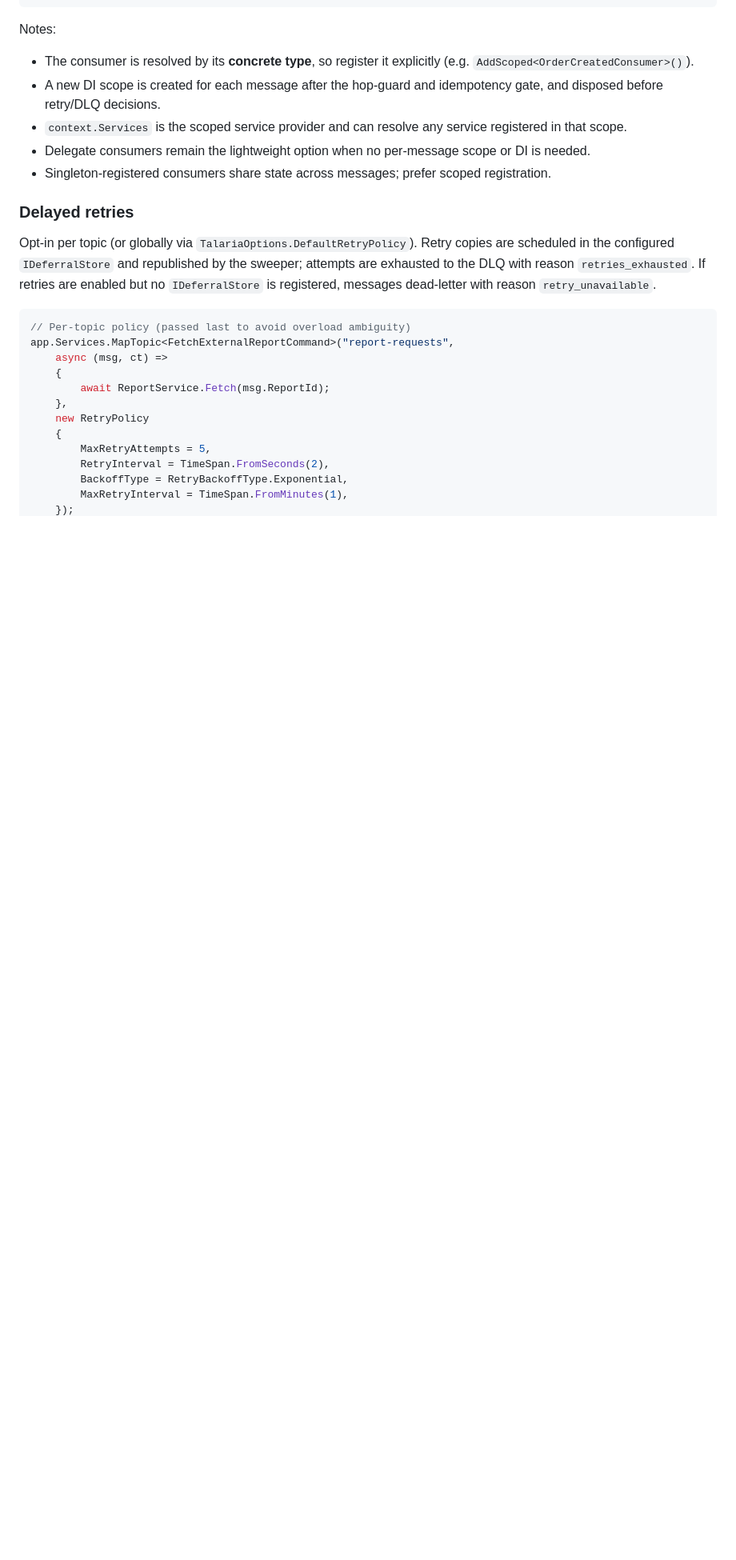
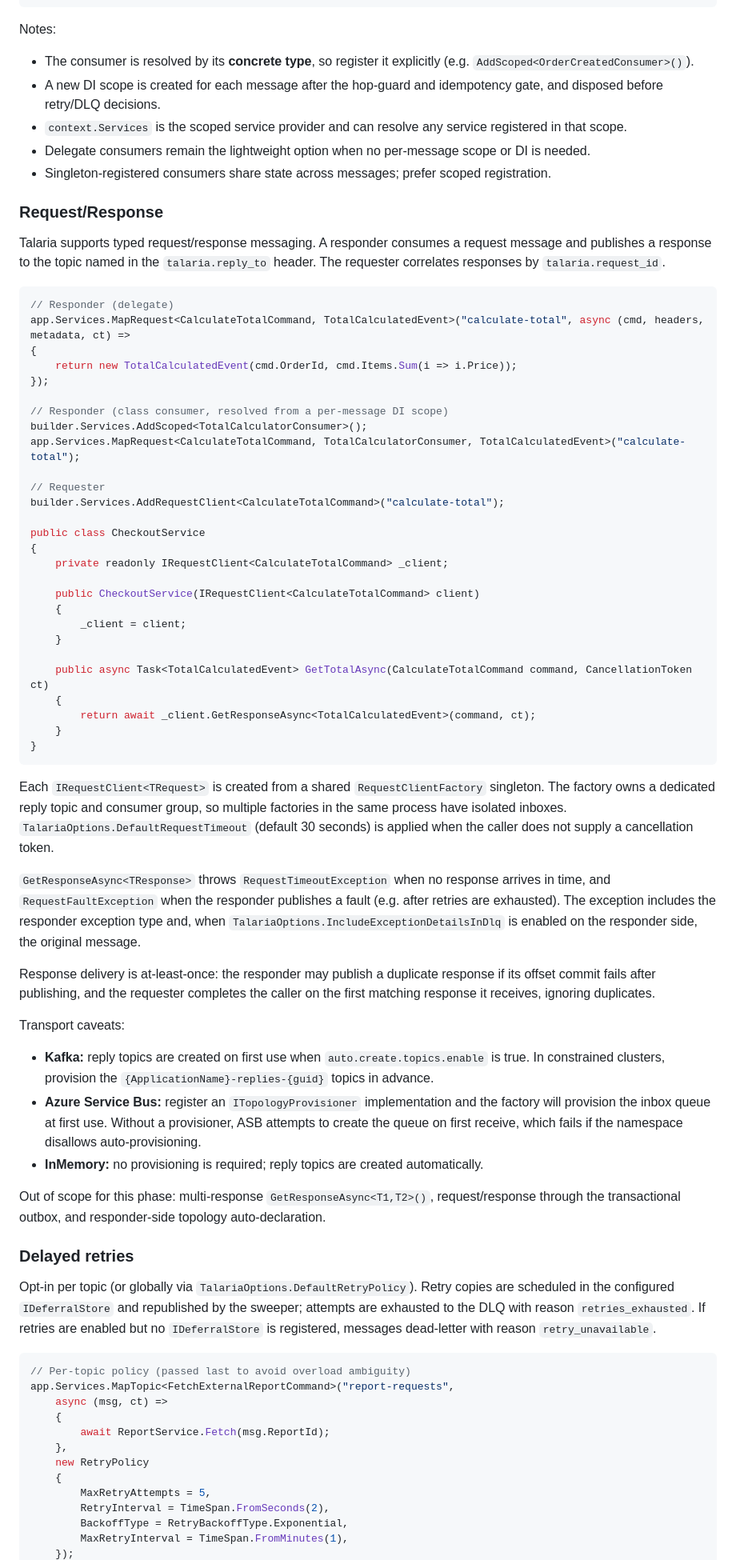
Before and after one commit to Xyrces/Talaria, a Markdown page: README.md, the part around the change. Shown at 80% size. GitHub-like rendering; blank space fills up the shorter version.

Commit message:
docs(request-response): document request/response API and changelog entry

````diff
--- a/README.md
+++ b/README.md
@@ -190,6 +190,54 @@ Notes:
 - Delegate consumers remain the lightweight option when no per-message scope or DI is needed.
 - Singleton-registered consumers share state across messages; prefer scoped registration.
 
+### Request/Response
+
+Talaria supports typed request/response messaging. A responder consumes a request message and publishes a response to the topic named in the `talaria.reply_to` header. The requester correlates responses by `talaria.request_id`.
+
+```csharp
+// Responder (delegate)
+app.Services.MapRequest<CalculateTotalCommand, TotalCalculatedEvent>("calculate-total", async (cmd, headers, metadata, ct) =>
+{
+    return new TotalCalculatedEvent(cmd.OrderId, cmd.Items.Sum(i => i.Price));
+});
+
+// Responder (class consumer, resolved from a per-message DI scope)
+builder.Services.AddScoped<TotalCalculatorConsumer>();
+app.Services.MapRequest<CalculateTotalCommand, TotalCalculatorConsumer, TotalCalculatedEvent>("calculate-total");
+
+// Requester
+builder.Services.AddRequestClient<CalculateTotalCommand>("calculate-total");
+
+public class CheckoutService
+{
+    private readonly IRequestClient<CalculateTotalCommand> _client;
+
+    public CheckoutService(IRequestClient<CalculateTotalCommand> client)
+    {
+        _client = client;
+    }
+
+    public async Task<TotalCalculatedEvent> GetTotalAsync(CalculateTotalCommand command, CancellationToken ct)
+    {
+        return await _client.GetResponseAsync<TotalCalculatedEvent>(command, ct);
+    }
+}
+```
+
+Each `IRequestClient<TRequest>` is created from a shared `RequestClientFactory` singleton. The factory owns a dedicated reply topic and consumer group, so multiple factories in the same process have isolated inboxes. `TalariaOptions.DefaultRequestTimeout` (default 30 seconds) is applied when the caller does not supply a cancellation token.
+
+`GetResponseAsync<TResponse>` throws `RequestTimeoutException` when no response arrives in time, and `RequestFaultException` when the responder publishes a fault (e.g. after retries are exhausted). The exception includes the responder exception type and, when `TalariaOptions.IncludeExceptionDetailsInDlq` is enabled on the responder side, the original message.
+
+Response delivery is at-least-once: the responder may publish a duplicate response if its offset commit fails after publishing, and the requester completes the caller on the first matching response it receives, ignoring duplicates.
+
+Transport caveats:
+
+- **Kafka:** reply topics are created on first use when `auto.create.topics.enable` is true. In constrained clusters, provision the `{ApplicationName}-replies-{guid}` topics in advance.
+- **Azure Service Bus:** register an `ITopologyProvisioner` implementation and the factory will provision the inbox queue at first use. Without a provisioner, ASB attempts to create the queue on first receive, which fails if the namespace disallows auto-provisioning.
+- **InMemory:** no provisioning is required; reply topics are created automatically.
+
+Out of scope for this phase: multi-response `GetResponseAsync<T1,T2>()`, request/response through the transactional outbox, and responder-side topology auto-declaration.
+
 ### Delayed retries
 
 Opt-in per topic (or globally via `TalariaOptions.DefaultRetryPolicy`). Retry copies are scheduled in the configured `IDeferralStore` and republished by the sweeper; attempts are exhausted to the DLQ with reason `retries_exhausted`. If retries are enabled but no `IDeferralStore` is registered, messages dead-letter with reason `retry_unavailable`.
````
Also changed, not shown: CHANGELOG.md (+1 -0 lines).
